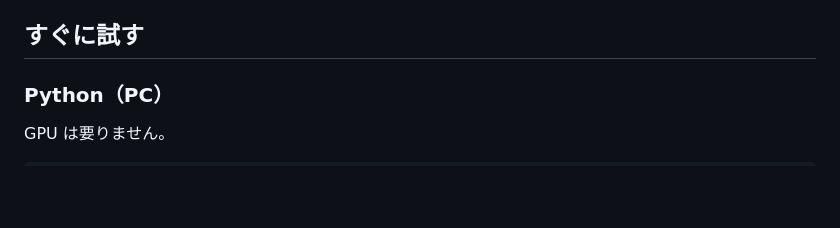
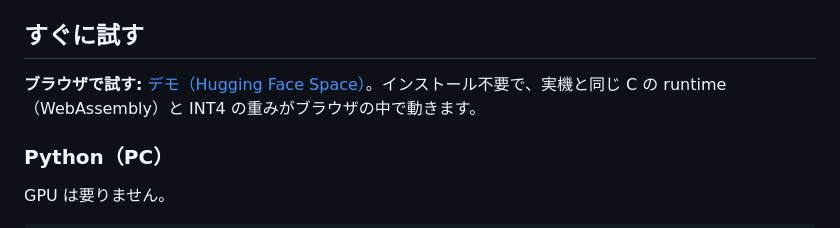
Before and after one commit to ayutaz/JapaneseTinyAgentLM, a Markdown page: README.md, the part around one of its changes. Drawn GitHub-style; blank space fills up the shorter version.

Commit message:
Link the in-browser demo Space (README, README.en, model card)

```diff
--- a/README.md
+++ b/README.md
@@ -59,6 +60,8 @@
 - 評価セットごとの結果、誤差の範囲、版ごとの改善は [`docs/evaluation.md`](docs/evaluation.md) にあります。実機の計測は [`results/v051_action/device/`](results/v051_action/device/README.md) にあります。
 
 ## すぐに試す
+
+**ブラウザで試す:** [デモ（Hugging Face Space）](https://huggingface.co/spaces/ayousanz/JapaneseTinyAgentLM-Action-3M-demo)。インストール不要で、実機と同じ C の runtime（WebAssembly）と INT4 の重みがブラウザの中で動きます。
 
 ### Python（PC）
 
```
Also changed, not shown: other parts of README.md (+1 -0 lines), README.en.md (+3 -0 lines), 1 other file.
